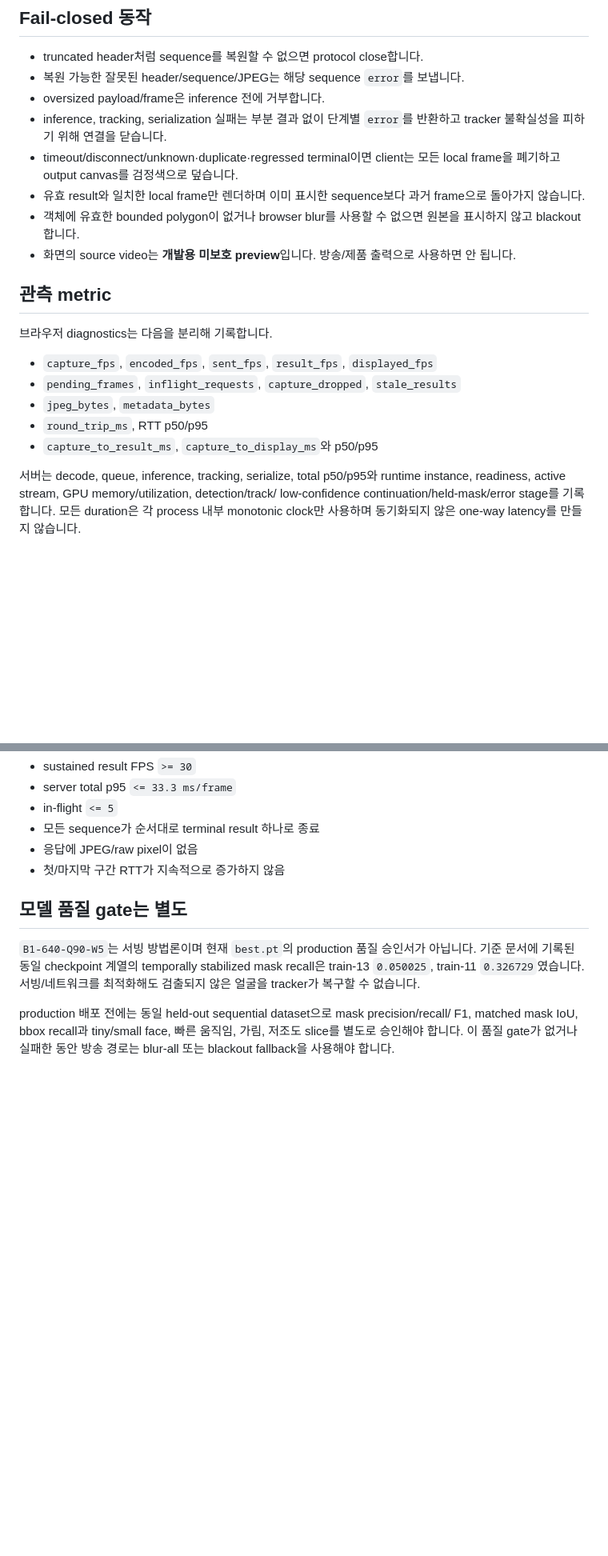
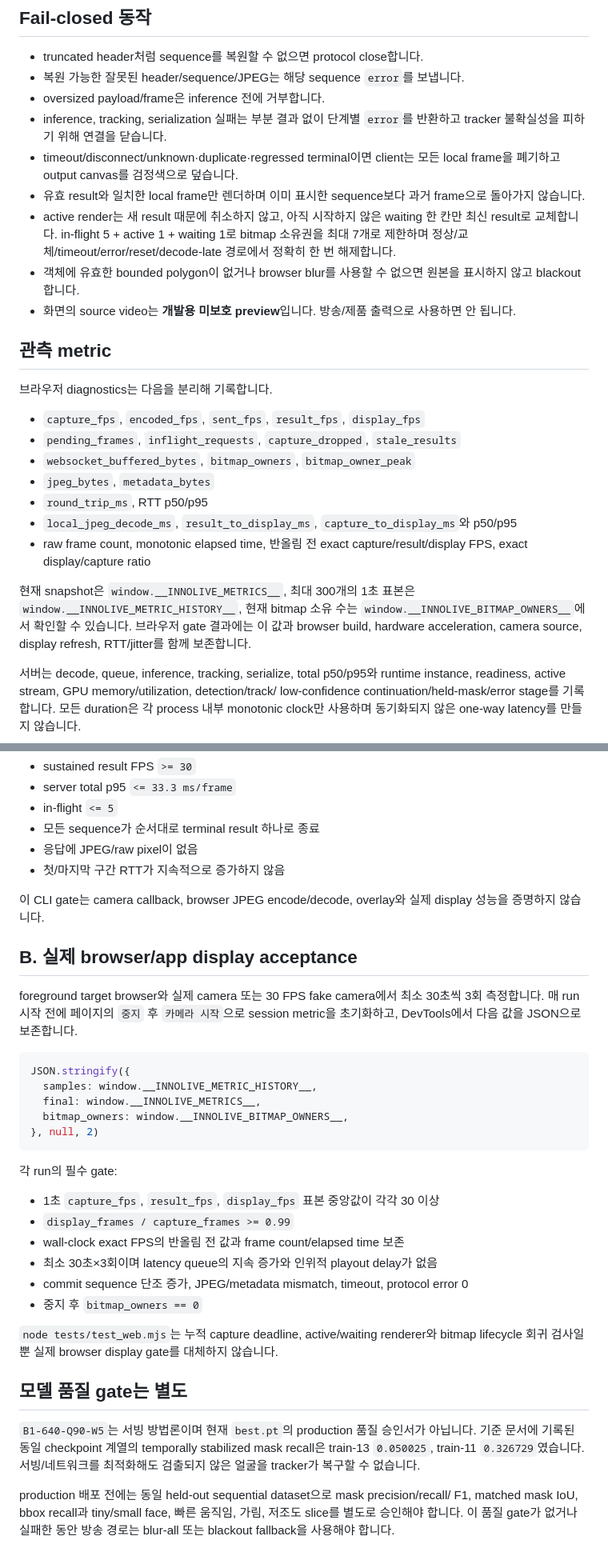
Before and after one commit to team-framework/innolive-ai, a Markdown page: README.md, 2 parts joined by grey strips. Shown at 80% size. GitHub-like rendering; blank space fills up the shorter version.

Commit message:
docs: 서빙 표준 1.1 브라우저 gate 반영

````diff
--- a/README.md
+++ b/README.md
@@ -188,6 +202,10 @@ offset  size  field
   frame을 폐기하고 output canvas를 검정색으로 덮습니다.
 - 유효 result와 일치한 local frame만 렌더하며 이미 표시한 sequence보다 과거
   frame으로 돌아가지 않습니다.
+- active render는 새 result 때문에 취소하지 않고, 아직 시작하지 않은 waiting 한 칸만
+  최신 result로 교체합니다. in-flight 5 + active 1 + waiting 1로 bitmap 소유권을
+  최대 7개로 제한하며 정상/교체/timeout/error/reset/decode-late 경로에서 정확히 한 번
+  해제합니다.
 - 객체에 유효한 bounded polygon이 없거나 browser blur를 사용할 수 없으면 원본을
   표시하지 않고 blackout합니다.
 - 화면의 source video는 **개발용 미보호 preview**입니다. 방송/제품 출력으로
@@ -197,11 +215,20 @@ offset  size  field
 
 브라우저 diagnostics는 다음을 분리해 기록합니다.
 
-- `capture_fps`, `encoded_fps`, `sent_fps`, `result_fps`, `displayed_fps`
+- `capture_fps`, `encoded_fps`, `sent_fps`, `result_fps`, `display_fps`
 - `pending_frames`, `inflight_requests`, `capture_dropped`, `stale_results`
+- `websocket_buffered_bytes`, `bitmap_owners`, `bitmap_owner_peak`
 - `jpeg_bytes`, `metadata_bytes`
 - `round_trip_ms`, RTT p50/p95
-- `capture_to_result_ms`, `capture_to_display_ms`와 p50/p95
+- `local_jpeg_decode_ms`, `result_to_display_ms`, `capture_to_display_ms`와 p50/p95
+- raw frame count, monotonic elapsed time, 반올림 전 exact capture/result/display FPS,
+  exact display/capture ratio
+
+현재 snapshot은 `window.__INNOLIVE_METRICS__`, 최대 300개의 1초 표본은
+`window.__INNOLIVE_METRIC_HISTORY__`, 현재 bitmap 소유 수는
+`window.__INNOLIVE_BITMAP_OWNERS__`에서 확인할 수 있습니다. 브라우저 gate 결과에는
+이 값과 browser build, hardware acceleration, camera source, display refresh,
+RTT/jitter를 함께 보존합니다.
 
 서버는 decode, queue, inference, tracking, serialize, total p50/p95와 runtime
 instance, readiness, active stream, GPU memory/utilization, detection/track/
@@ -244,6 +271,35 @@ metadata-only response, B1 manifest와 tracker isolation/hold 검사가 포함
 - 응답에 JPEG/raw pixel이 없음
 - 첫/마지막 구간 RTT가 지속적으로 증가하지 않음
 
+이 CLI gate는 camera callback, browser JPEG encode/decode, overlay와 실제 display
+성능을 증명하지 않습니다.
+
+## B. 실제 browser/app display acceptance
+
+foreground target browser와 실제 camera 또는 30 FPS fake camera에서 최소 30초씩
+3회 측정합니다. 매 run 시작 전에 페이지의 `중지` 후 `카메라 시작`으로 session metric을
+초기화하고, DevTools에서 다음 값을 JSON으로 보존합니다.
+
+```js
+JSON.stringify({
+  samples: window.__INNOLIVE_METRIC_HISTORY__,
+  final: window.__INNOLIVE_METRICS__,
+  bitmap_owners: window.__INNOLIVE_BITMAP_OWNERS__,
+}, null, 2)
+```
+
+각 run의 필수 gate:
+
+- 1초 `capture_fps`, `result_fps`, `display_fps` 표본 중앙값이 각각 30 이상
+- `display_frames / capture_frames >= 0.99`
+- wall-clock exact FPS의 반올림 전 값과 frame count/elapsed time 보존
+- 최소 30초×3회이며 latency queue의 지속 증가와 인위적 playout delay가 없음
+- commit sequence 단조 증가, JPEG/metadata mismatch, timeout, protocol error 0
+- 중지 후 `bitmap_owners == 0`
+
+`node tests/test_web.mjs`는 누적 capture deadline, active/waiting renderer와 bitmap
+lifecycle 회귀 검사일 뿐 실제 browser display gate를 대체하지 않습니다.
+
 ## 모델 품질 gate는 별도
 
 `B1-640-Q90-W5`는 서빙 방법론이며 현재 `best.pt`의 production 품질 승인서가
````
Also changed, not shown: other parts of README.md (+22 -8 lines).
